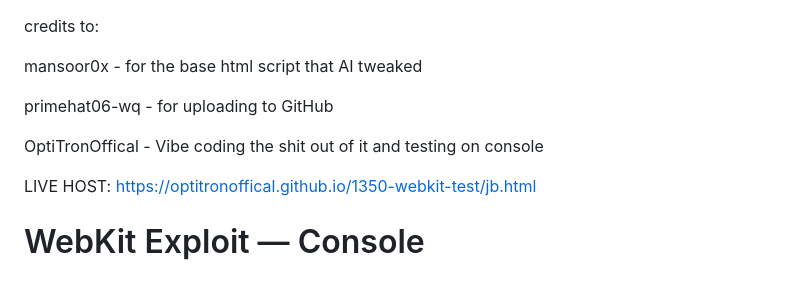
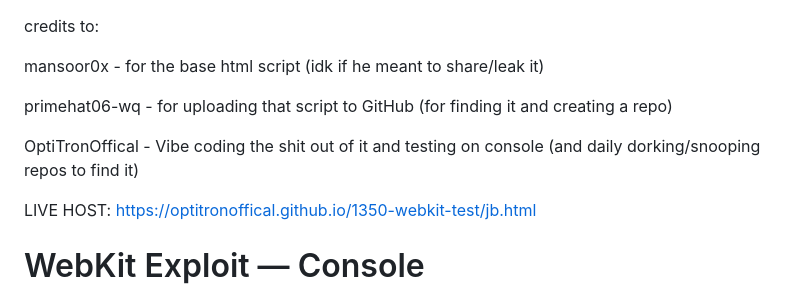
Before and after one commit to OptiTronOffical/1350-webkit-test, a Markdown page: README.md, the part around the change. Rendered like a GitHub page.

```diff
--- a/README.md
+++ b/README.md
@@ -1,10 +1,10 @@
 credits to:
 
-mansoor0x - for the base html script that AI tweaked
+mansoor0x - for the base html script (idk if he meant to share/leak it)
 
-primehat06-wq - for uploading to GitHub
+primehat06-wq - for uploading that script to GitHub (for finding it and creating a repo)
 
-OptiTronOffical - Vibe coding the shit out of it and testing on console
+OptiTronOffical - Vibe coding the shit out of it and testing on console (and daily dorking/snooping repos to find it)
 
 LIVE HOST: https://optitronoffical.github.io/1350-webkit-test/jb.html
 
```
